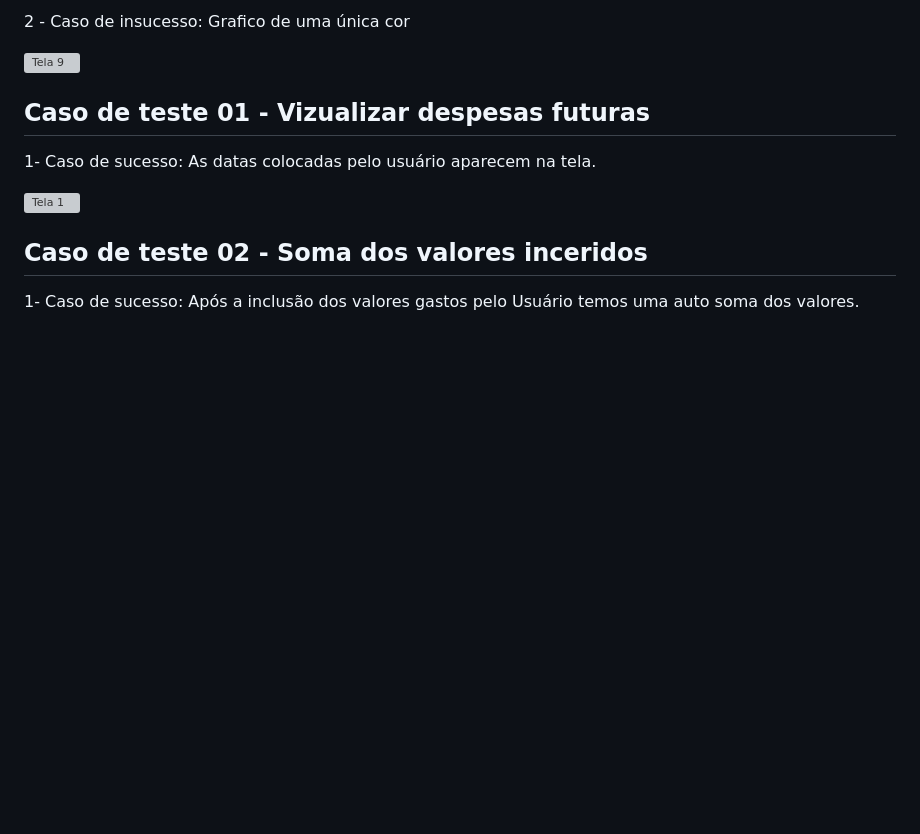
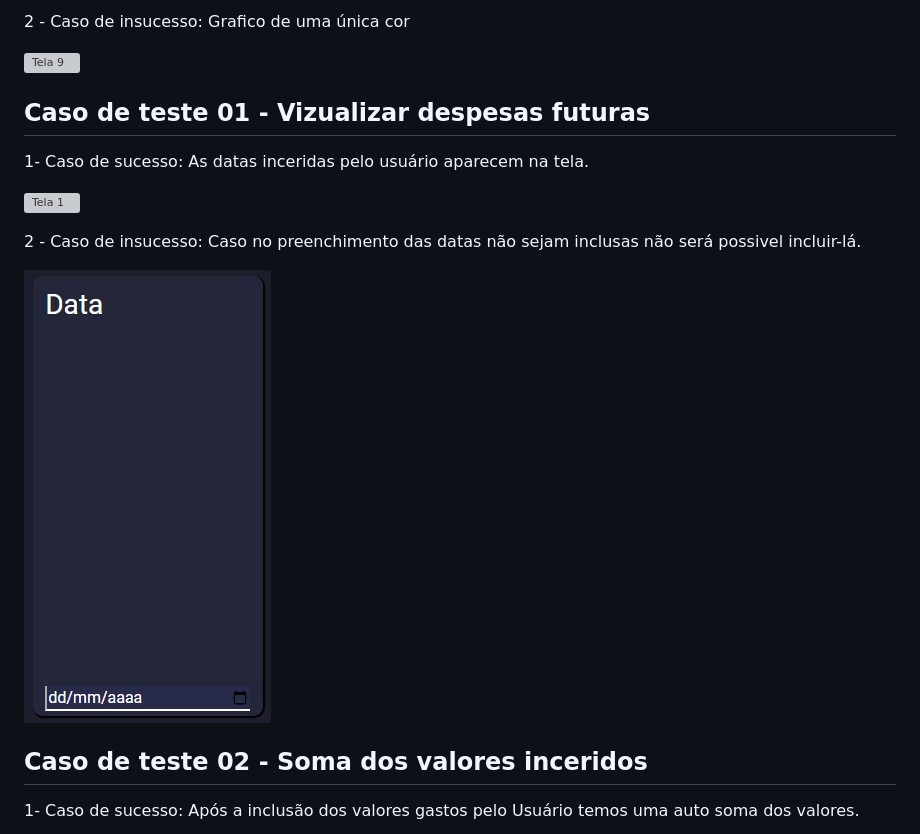
Before and after one commit to ICEI-PUC-Minas-PMV-ADS/pmv-ads-2022-1-e1-proj-web-t4-cash-grab-aplicacao-financeira, a Markdown page: docs/09-Registro de Testes de Software.md, the part around the change. Drawn GitHub-style; pictures changed too: docs/img/caso_de_insucesso_telaDeData.jpg (added); blank space fills up the shorter version; grey boxes are pictures that could not be loaded.

Commit message:
Tela de insucesso

```diff
--- a/docs/09-Registro de Testes de Software.md
+++ b/docs/09-Registro de Testes de Software.md
@@ -43,9 +43,14 @@
 
 ## Caso de teste 01 - Vizualizar despesas futuras
 
-1- Caso de sucesso: As datas colocadas pelo usuário aparecem na tela.
+1- Caso de sucesso: As datas inceridas pelo usuário aparecem na tela.
 
 ![Tela 1](img/caso_de_sucesso_telaDeExtrato.jpg)
+
+2 - Caso de insucesso:  Caso no preenchimento das datas não sejam inclusas não será possivel incluir-lá.
+
+![Tela 9](img/caso_de_insucesso_telaDeData.jpg)
+
 
 ## Caso de teste 02 - Soma dos valores inceridos
 
```
